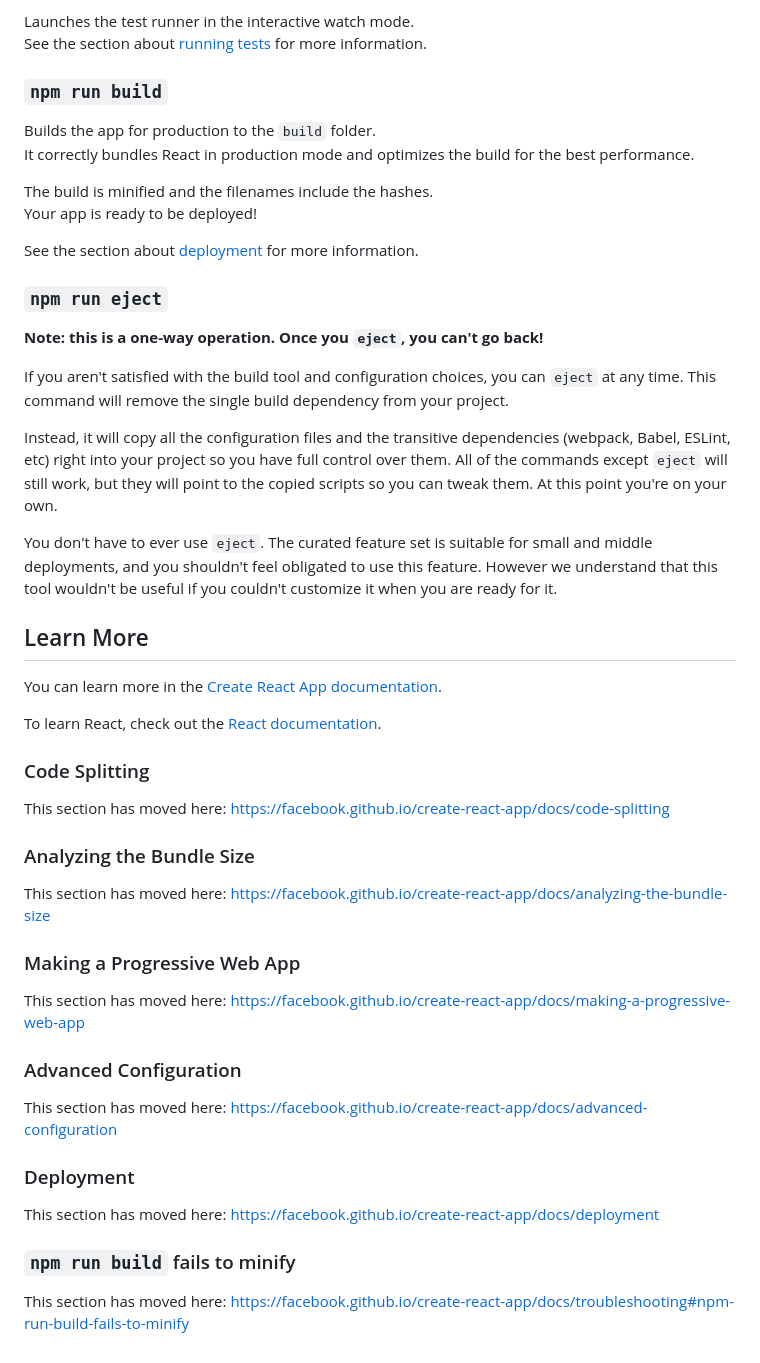
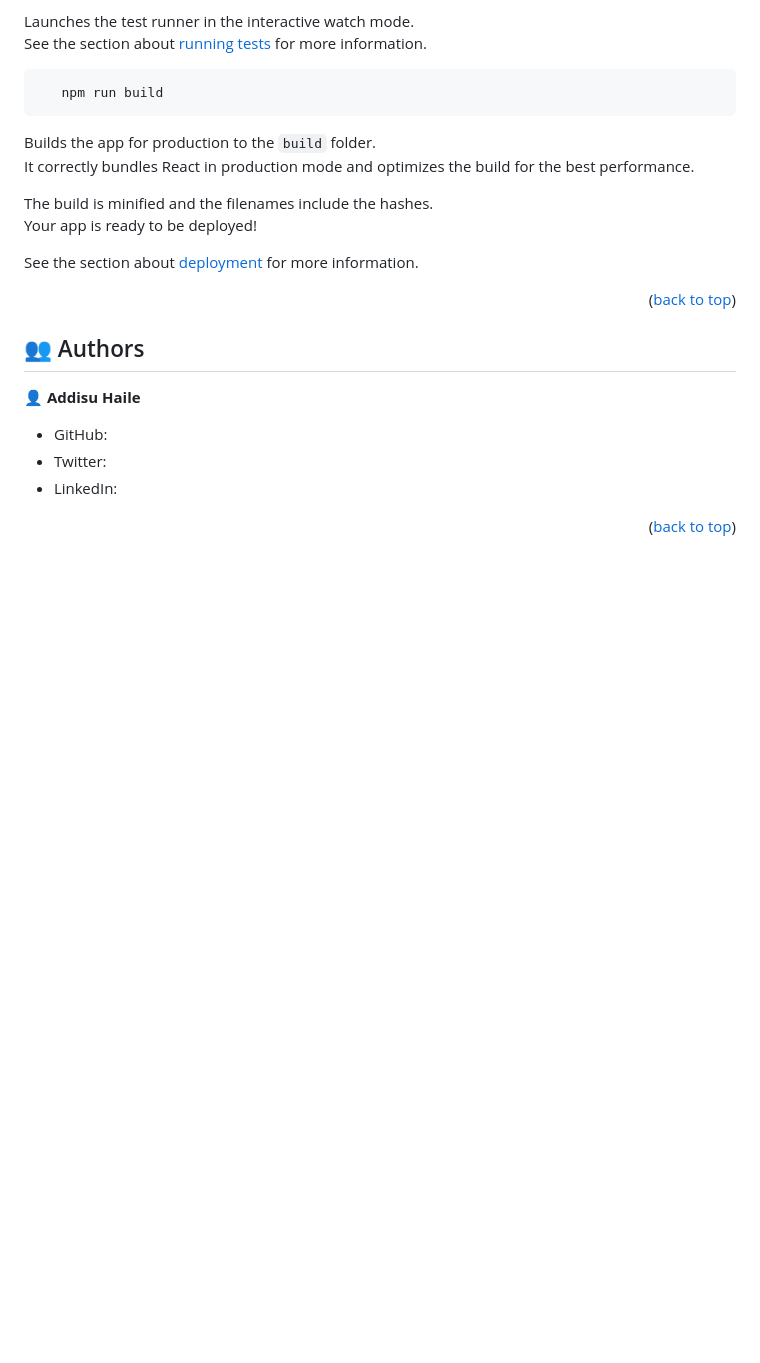
Before and after one commit to LL03-Identity-Dowell/100014-Dowell-Login-Function, a Markdown page: README.md, the part around one of its changes. GitHub-like rendering; badges without logos; blank space fills up the shorter version.

````diff
--- a/README.md
+++ b/README.md
@@ -19,7 +104,9 @@ You may also see any lint errors in the console.
 Launches the test runner in the interactive watch mode.\
 See the section about [running tests](https://facebook.github.io/create-react-app/docs/running-tests) for more information.
 
-### `npm run build`
+```sh
+   npm run build
+```
 
 Builds the app for production to the `build` folder.\
 It correctly bundles React in production mode and optimizes the build for the best performance.
@@ -29,42 +116,16 @@ Your app is ready to be deployed!
 
 See the section about [deployment](https://facebook.github.io/create-react-app/docs/deployment) for more information.
 
-### `npm run eject`
+<p align="right">(<a href="#readme-top">back to top</a>)</p>
 
-**Note: this is a one-way operation. Once you `eject`, you can't go back!**
+<!-- AUTHORS -->
 
-If you aren't satisfied with the build tool and configuration choices, you can `eject` at any time. This command will remove the single build dependency from your project.
+## 👥 Authors <a name="Addisu Haile"></a>
 
-Instead, it will copy all the configuration files and the transitive dependencies (webpack, Babel, ESLint, etc) right into your project so you have full control over them. All of the commands except `eject` will still work, but they will point to the copied scripts so you can tweak them. At this point you're on your own.
+👤 **Addisu Haile**
 
-You don't have to ever use `eject`. The curated feature set is suitable for small and middle deployments, and you shouldn't feel obligated to use this feature. However we understand that this tool wouldn't be useful if you couldn't customize it when you are ready for it.
+- GitHub: [![GitHub Badge](https://img.shields.io/badge/-Addisu87-white?logo=GitHub&logoColor=181717&style=plastic)](https://github.com/Addisu87)
+- Twitter: [![Twitter Badge](https://img.shields.io/badge/-AddisuTedla-white?logo=Twitter&logoColor=1DA1F2&style=plastic)](https://twitter.com/AddisuTedla)
+- LinkedIn: [![LinkedIn Badge](https://img.shields.io/badge/-addisu_tedla-white?logo=LinkedIn&logoColor=1DA1F2&style=plastic)](https://linkedin.com/in/addisu-tedla/)
 
-## Learn More
-
-You can learn more in the [Create React App documentation](https://facebook.github.io/create-react-app/docs/getting-started).
-
-To learn React, check out the [React documentation](https://reactjs.org/).
-
-### Code Splitting
-
-This section has moved here: [https://facebook.github.io/create-react-app/docs/code-splitting](https://facebook.github.io/create-react-app/docs/code-splitting)
-
-### Analyzing the Bundle Size
-
-This section has moved here: [https://facebook.github.io/create-react-app/docs/analyzing-the-bundle-size](https://facebook.github.io/create-react-app/docs/analyzing-the-bundle-size)
-
-### Making a Progressive Web App
-
-This section has moved here: [https://facebook.github.io/create-react-app/docs/making-a-progressive-web-app](https://facebook.github.io/create-react-app/docs/making-a-progressive-web-app)
-
-### Advanced Configuration
-
-This section has moved here: [https://facebook.github.io/create-react-app/docs/advanced-configuration](https://facebook.github.io/create-react-app/docs/advanced-configuration)
-
-### Deployment
-
-This section has moved here: [https://facebook.github.io/create-react-app/docs/deployment](https://facebook.github.io/create-react-app/docs/deployment)
-
-### `npm run build` fails to minify
-
-This section has moved here: [https://facebook.github.io/create-react-app/docs/troubleshooting#npm-run-build-fails-to-minify](https://facebook.github.io/create-react-app/docs/troubleshooting#npm-run-build-fails-to-minify)
+<p align="right">(<a href="#readme-top">back to top</a>)</p>
````
Also changed, not shown: other parts of README.md (+89 -4 lines).
